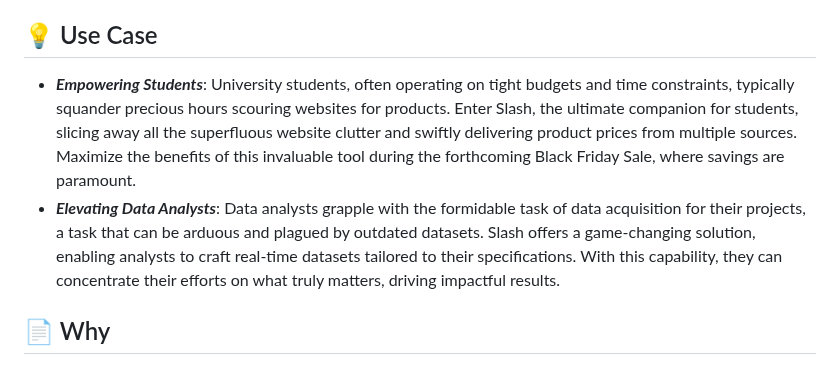
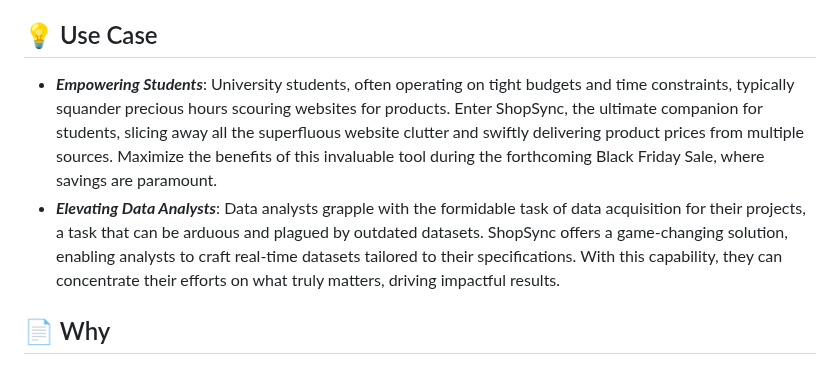
Before and after one commit to devyash2930/ShopSync-SE, a Markdown page: README.md, the part around the change. Rendered like a GitHub page.

```diff
--- a/README.md
+++ b/README.md
@@ -100,8 +100,8 @@ streamlit run slash_user_interface.py
 
 :bulb: Use Case
 ---
-* ***Empowering Students***: University students, often operating on tight budgets and time constraints, typically squander precious hours scouring websites for products. Enter Slash, the ultimate companion for students, slicing away all the superfluous website clutter and swiftly delivering product prices from multiple sources. Maximize the benefits of this invaluable tool during the forthcoming Black Friday Sale, where savings are paramount.
-* ***Elevating Data Analysts***: Data analysts grapple with the formidable task of data acquisition for their projects, a task that can be arduous and plagued by outdated datasets. Slash offers a game-changing solution, enabling analysts to craft real-time datasets tailored to their specifications. With this capability, they can concentrate their efforts on what truly matters, driving impactful results.
+* ***Empowering Students***: University students, often operating on tight budgets and time constraints, typically squander precious hours scouring websites for products. Enter ShopSync, the ultimate companion for students, slicing away all the superfluous website clutter and swiftly delivering product prices from multiple sources. Maximize the benefits of this invaluable tool during the forthcoming Black Friday Sale, where savings are paramount.
+* ***Elevating Data Analysts***: Data analysts grapple with the formidable task of data acquisition for their projects, a task that can be arduous and plagued by outdated datasets. ShopSync offers a game-changing solution, enabling analysts to craft real-time datasets tailored to their specifications. With this capability, they can concentrate their efforts on what truly matters, driving impactful results.
 
 :page_facing_up: Why
 ---
```
